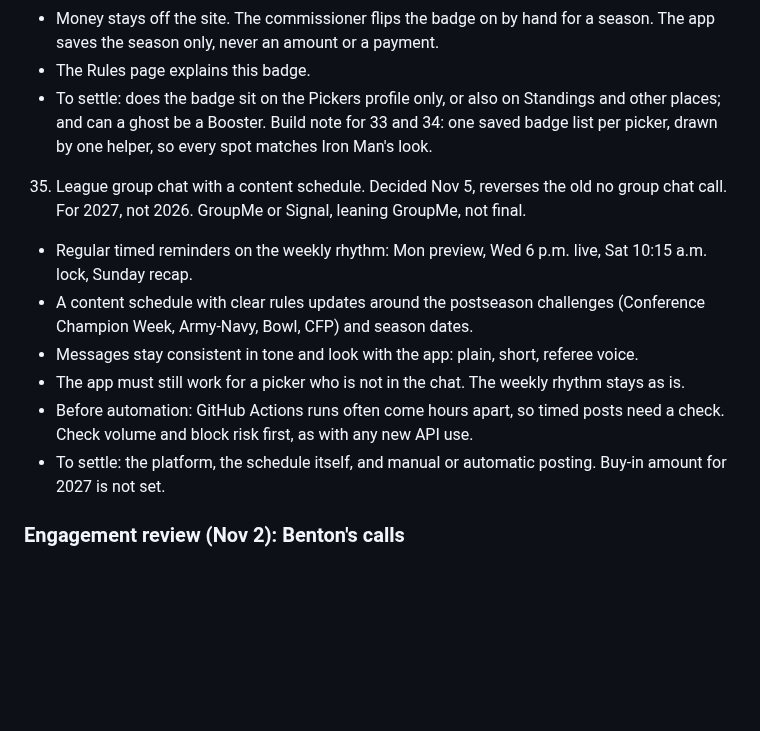
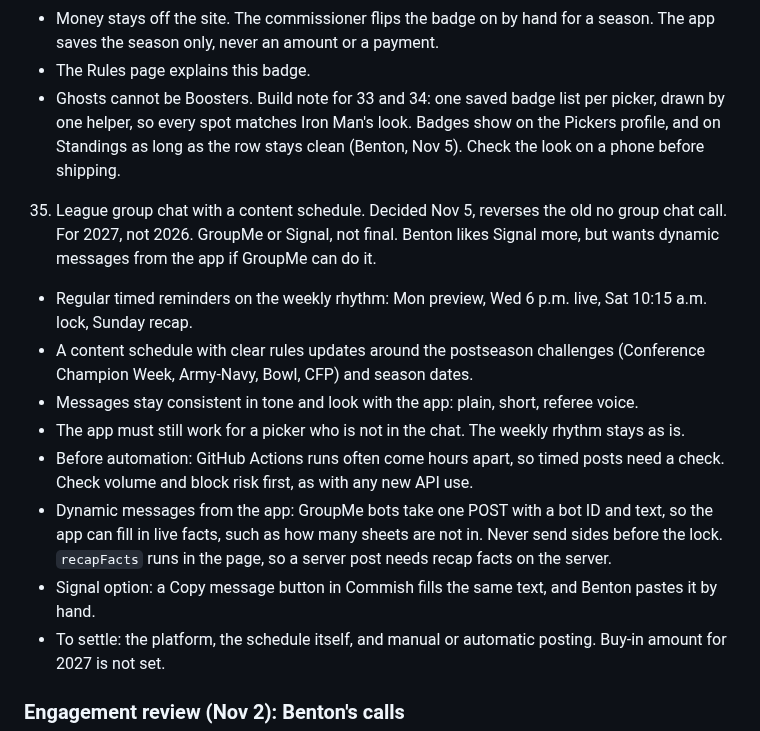
Before and after one commit to bperret/Tators-picks, a Markdown page: CLAUDE.md, the part around the change. GitHub-like rendering; blank space fills up the shorter version.

Commit message:
Tracker: settle Booster ghosts and Standings badges, add group chat options
Co-Authored-By: Claude Opus 5.5 <noreply@anthropic.com>
Claude-Session: https://claude.ai/code/session_01G9K23E8qiWeAQZ9NgyVpND

```diff
--- a/CLAUDE.md
+++ b/CLAUDE.md
@@ -149,14 +149,16 @@ Rules page rule: every change that affects how the league plays, scores, or pays
    - Cosmetic only: no effect on picks, standings, contests, or payouts.
    - Money stays off the site. The commissioner flips the badge on by hand for a season. The app saves the season only, never an amount or a payment.
    - The Rules page explains this badge.
-   - To settle: does the badge sit on the Pickers profile only, or also on Standings and other places; and can a ghost be a Booster.
-Build note for 33 and 34: one saved badge list per picker, drawn by one helper, so every spot matches Iron Man's look.
-35. League group chat with a content schedule. Decided Nov 5, reverses the old no group chat call. For 2027, not 2026. GroupMe or Signal, leaning GroupMe, not final.
+   - Ghosts cannot be Boosters.
+Build note for 33 and 34: one saved badge list per picker, drawn by one helper, so every spot matches Iron Man's look. Badges show on the Pickers profile, and on Standings as long as the row stays clean (Benton, Nov 5). Check the look on a phone before shipping.
+35. League group chat with a content schedule. Decided Nov 5, reverses the old no group chat call. For 2027, not 2026. GroupMe or Signal, not final. Benton likes Signal more, but wants dynamic messages from the app if GroupMe can do it.
    - Regular timed reminders on the weekly rhythm: Mon preview, Wed 6 p.m. live, Sat 10:15 a.m. lock, Sunday recap.
    - A content schedule with clear rules updates around the postseason challenges (Conference Champion Week, Army-Navy, Bowl, CFP) and season dates.
    - Messages stay consistent in tone and look with the app: plain, short, referee voice.
    - The app must still work for a picker who is not in the chat. The weekly rhythm stays as is.
    - Before automation: GitHub Actions runs often come hours apart, so timed posts need a check. Check volume and block risk first, as with any new API use.
+   - Dynamic messages from the app: GroupMe bots take one POST with a bot ID and text, so the app can fill in live facts, such as how many sheets are not in. Never send sides before the lock. `recapFacts` runs in the page, so a server post needs recap facts on the server.
+   - Signal option: a Copy message button in Commish fills the same text, and Benton pastes it by hand.
    - To settle: the platform, the schedule itself, and manual or automatic posting.
 Buy-in amount for 2027 is not set.
 
```
